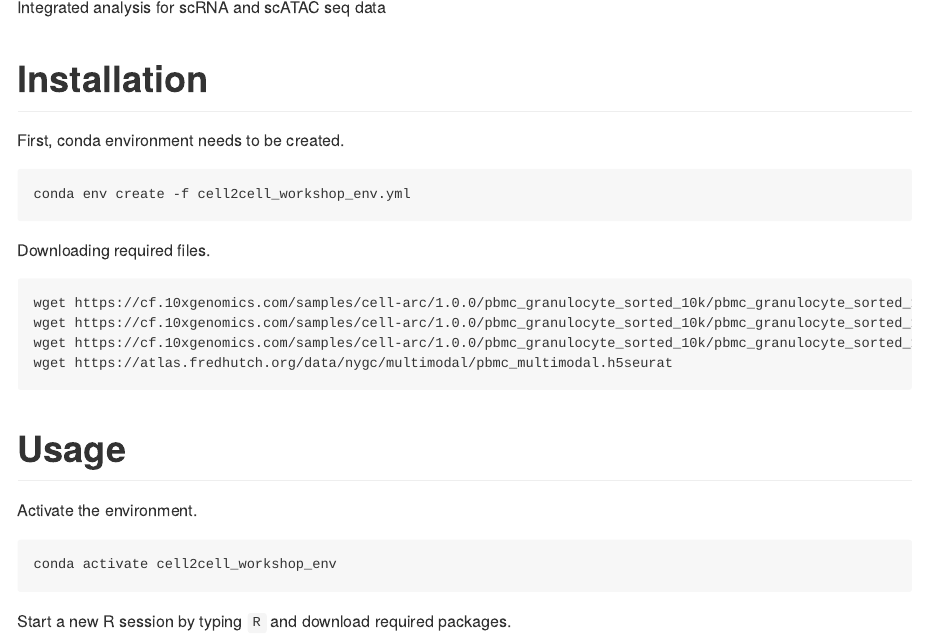
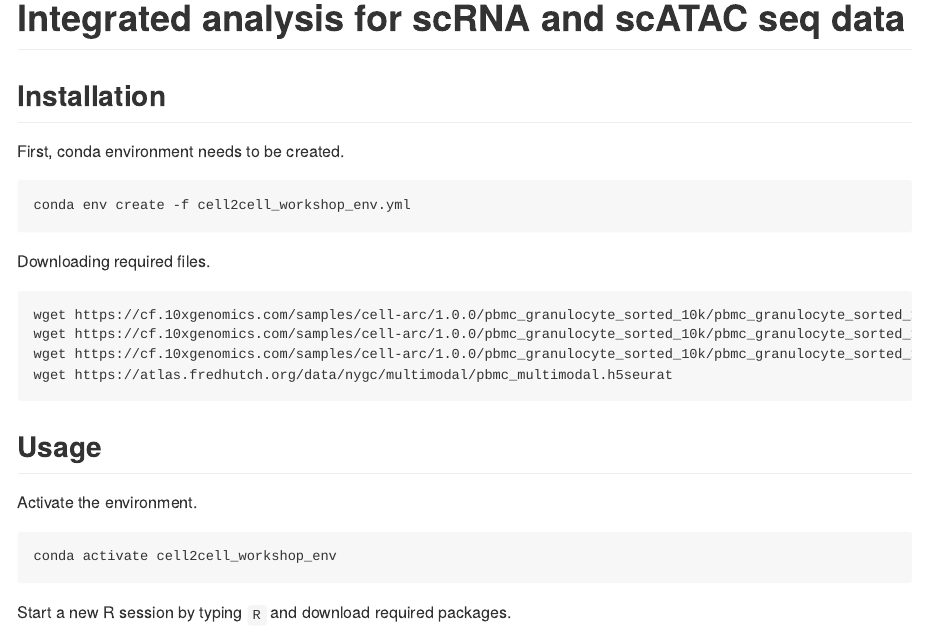
Before and after one commit to berkgurdamar/Cell2Cell-Workshop, an R Markdown document (README.Rmd): the page in a window 1100 px wide, from its top. The pictures show the output file README.md that the author committed with the source, drawn offline in the style of GitHub.

Commit message:
update README

````diff
--- a/README.Rmd
+++ b/README.Rmd
@@ -4,9 +4,9 @@ output: github_document
 
 <!-- README.md is generated from README.Rmd. Please edit that file -->
 
-Integrated analysis for scRNA and scATAC seq data
+# Integrated analysis for scRNA and scATAC seq data
 
-# Installation
+## Installation
 
 First, conda environment needs to be created.
 
@@ -23,7 +23,7 @@ wget https://cf.10xgenomics.com/samples/cell-arc/1.0.0/pbmc_granulocyte_sorted_1
 wget https://atlas.fredhutch.org/data/nygc/multimodal/pbmc_multimodal.h5seurat
 ```
 
-# Usage
+## Usage
 
 Activate the environment.
 
````
Also changed, not shown: README.md.
